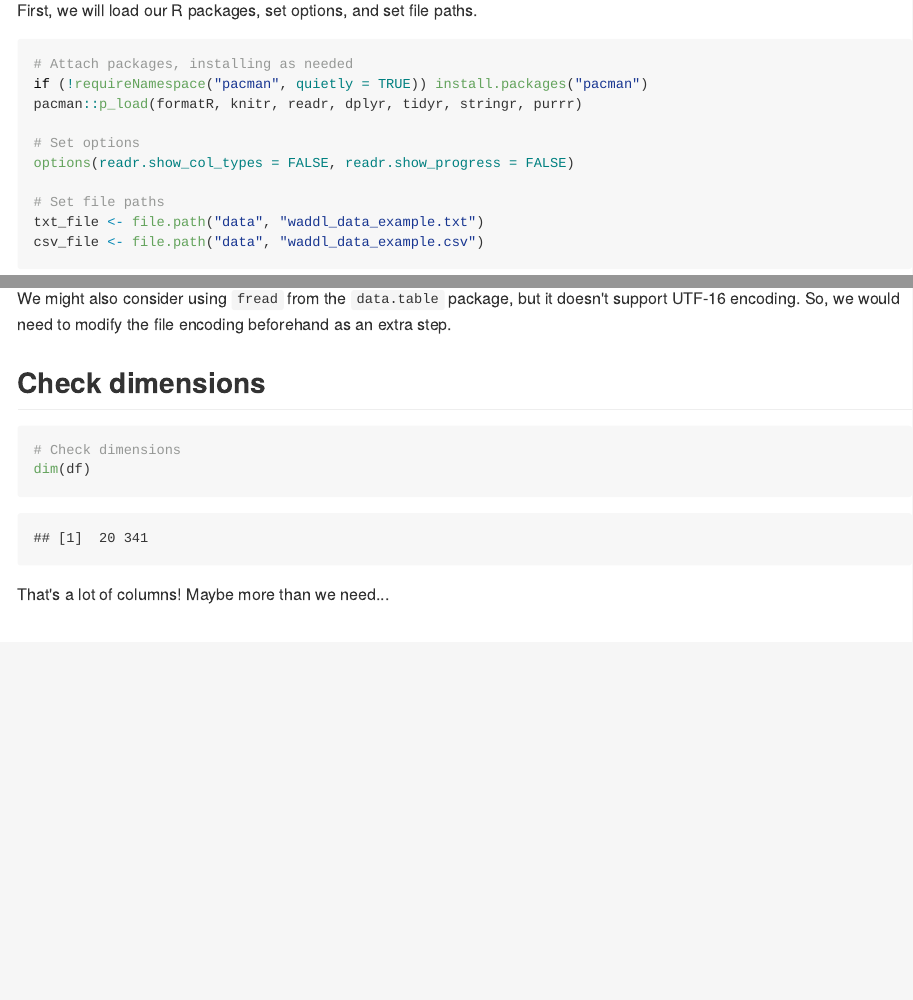
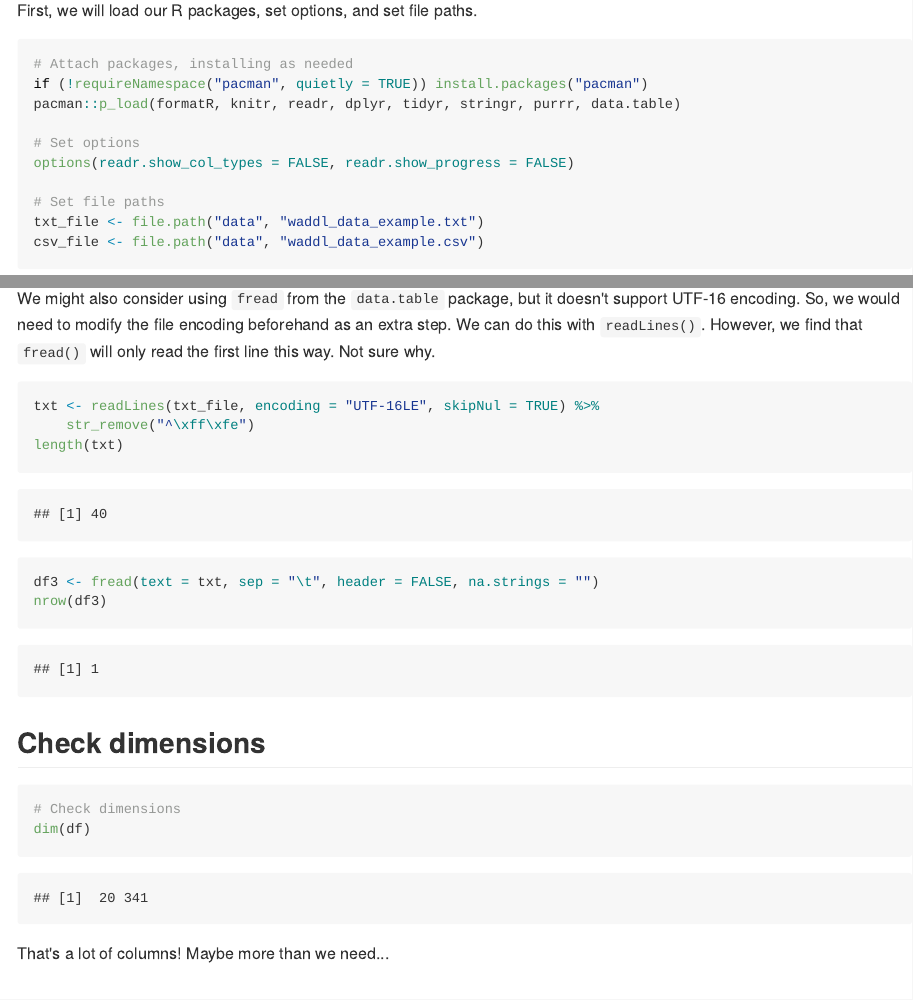
Before and after one commit to brianhigh/challenging_data, an R Markdown document (waddl_to_csv.Rmd): the page in a window 1100 px wide, from 740 px down, and a second part further down, joined at a grey line. The pictures show the output file waddl_to_csv.md that the author committed with the source, drawn offline in the style of GitHub; long lines of code are wrapped.

Commit message:
Added fread example.

````diff
--- a/waddl_to_csv.Rmd
+++ b/waddl_to_csv.Rmd
@@ -48,7 +48,7 @@ First, we will load our R packages, set options, and set file paths.
 ```{r setup}
 # Attach packages, installing as needed
 if(!requireNamespace("pacman", quietly = TRUE)) install.packages("pacman")
-pacman::p_load(formatR, knitr, readr, dplyr, tidyr, stringr, purrr)
+pacman::p_load(formatR, knitr, readr, dplyr, tidyr, stringr, purrr, data.table)
 
 # Set options
 options(readr.show_col_types = FALSE, readr.show_progress = FALSE)
@@ -223,7 +223,16 @@ all.equal(df1, df2)
 
 We might also consider using `fread` from the `data.table` package, but it
 doesn't support UTF-16 encoding. So, we would need to modify the file encoding
-beforehand as an extra step.
+beforehand as an extra step. We can do this with `readLines()`. However, we
+find that `fread()` will only read the first line this way. Not sure why.
+
+```{r fread}
+txt <- readLines(txt_file, encoding = "UTF-16LE", skipNul = TRUE) %>%
+  str_remove('^\xff\xfe')
+length(txt)
+df3 <- fread(text = txt, sep = "\t", header = FALSE, na.strings = "")
+nrow(df3)
+```
 
 ## Check dimensions
 
````
Also changed, not shown: waddl_to_csv.md.
